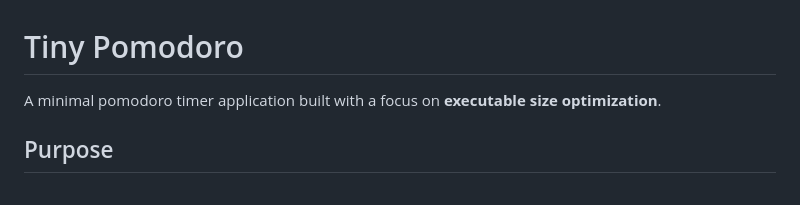
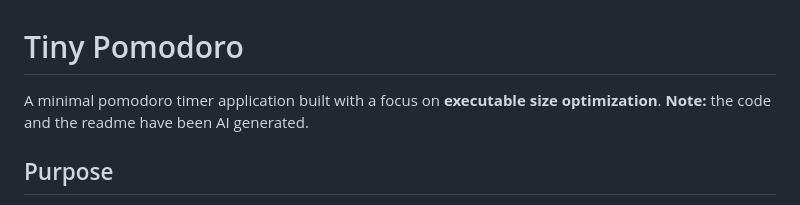
Before and after one commit to milos94/tiny_pomodoro, a Markdown page: README.md, the part around the change. GitHub-like rendering.

Commit message:
Added a not that the code is AI generated.

```diff
--- a/README.md
+++ b/README.md
@@ -1,6 +1,7 @@
 # Tiny Pomodoro
 
 A minimal pomodoro timer application built with a focus on **executable size optimization**.
+**Note:** the code and the readme have been AI generated.
 
 ## Purpose
 
```
